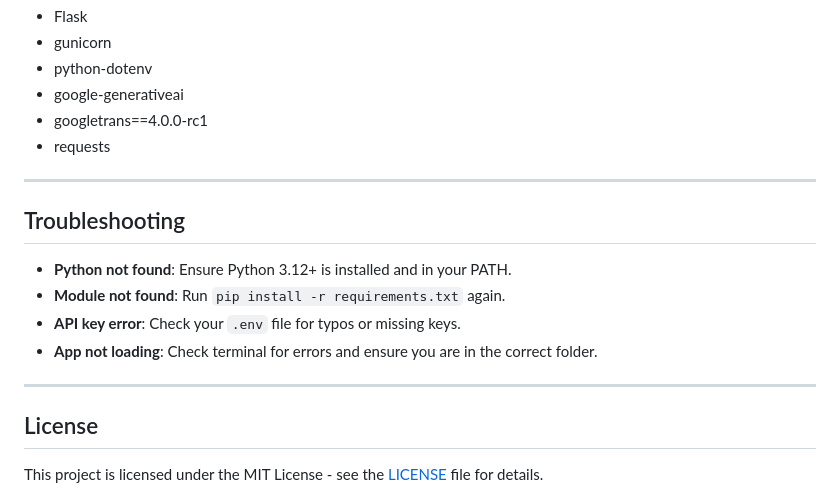
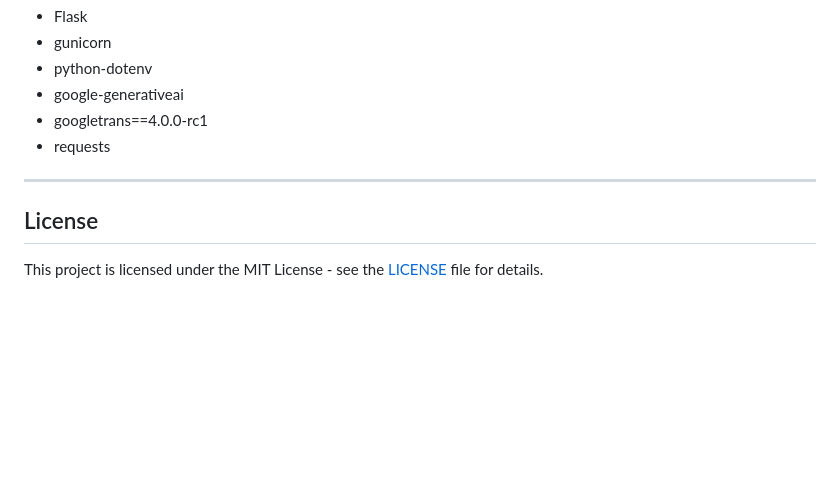
Before and after one commit to ntuanh/MyVocab, a Markdown page: README.md, the part around the change. Drawn GitHub-style; blank space fills up the shorter version.

```diff
--- a/README.md
+++ b/README.md
@@ -106,15 +106,6 @@ MyVocab/
 
 ---
 
-## Troubleshooting
-
-- **Python not found**: Ensure Python 3.12+ is installed and in your PATH.
-- **Module not found**: Run `pip install -r requirements.txt` again.
-- **API key error**: Check your `.env` file for typos or missing keys.
-- **App not loading**: Check terminal for errors and ensure you are in the correct folder.
-
----
-
 ## License
 
 This project is licensed under the MIT License - see the [LICENSE](LICENSE) file for details.
```
